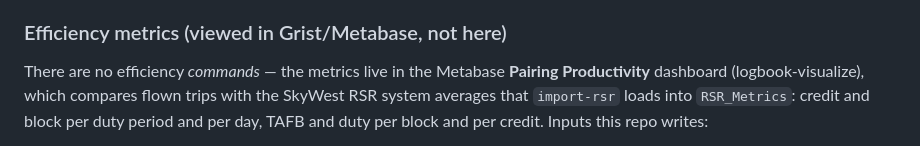
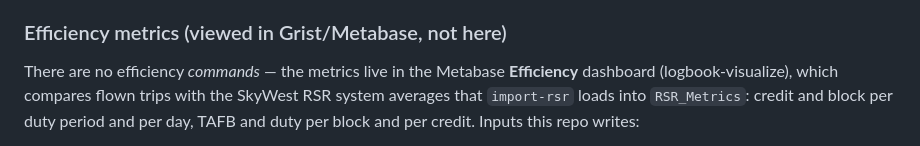
Before and after one commit to justin-lenhart/logbook, a Markdown page: README.md, the part around the change. Drawn GitHub-style.

Commit message:
Docs: dashboard is now called Efficiency
Co-Authored-By: Claude Opus 5 <noreply@anthropic.com>

```diff
--- a/README.md
+++ b/README.md
@@ -303,7 +303,7 @@ auto-reflect here. Embed URLs: `logbook-visualize/embed-urls.md`.
 ### Efficiency metrics (viewed in Grist/Metabase, not here)
 
 There are no efficiency *commands* — the metrics live in the Metabase
-**Pairing Productivity** dashboard (logbook-visualize), which compares flown trips
+**Efficiency** dashboard (logbook-visualize), which compares flown trips
 with the SkyWest RSR system averages that `import-rsr` loads into `RSR_Metrics`:
 credit and block per duty period and per day, TAFB and duty per block and per
 credit. Inputs this repo writes:
```
Also changed, not shown: docs/part117-compliance-plan.md (+1 -1 lines).
